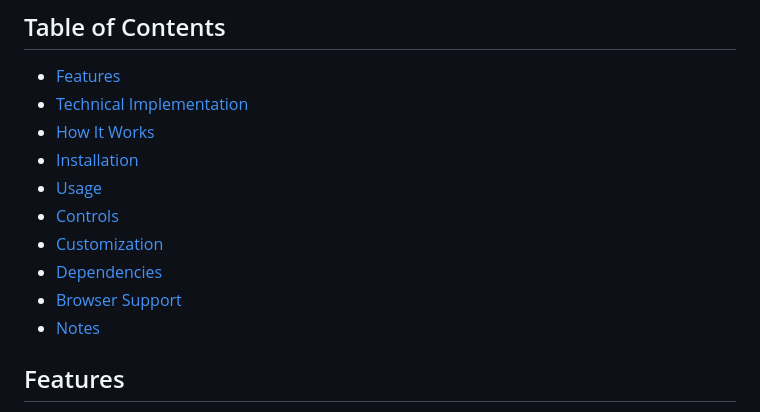
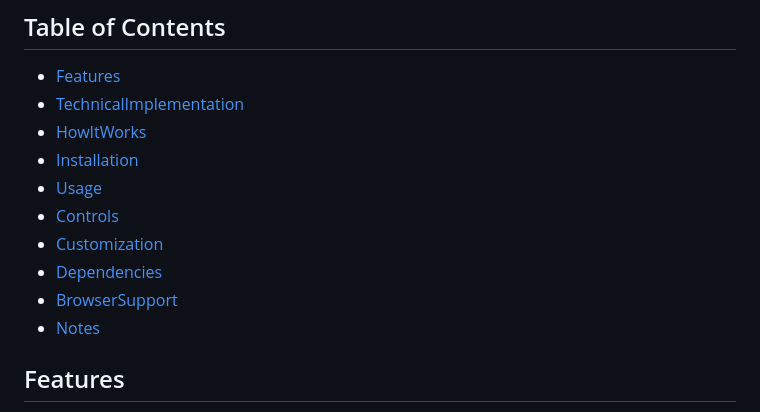
Before and after one commit to Thrz45/ImageSlider, a Markdown page: Image Slider/README.md, the part around the change. GitHub-like rendering.

```diff
--- a/Image Slider/README.md
+++ b/Image Slider/README.md
@@ -8,14 +8,14 @@ This Advanced Image Slider is a fully responsive, interactive slideshow designed
 
 ## Table of Contents
  - [Features](#features)
- - [Technical Implementation](#TechnicalImplementation)
- - [How It Works](#HowItWorks)
+ - [TechnicalImplementation](#TechnicalImplementation)
+ - [HowItWorks](#HowItWorks)
  - [Installation](#installation)
  - [Usage](#Usage)
  - [Controls](#Controls)
  - [Customization](#Customization)
  - [Dependencies](#Dependencies)
- - [Browser Support](#BrowserSupport)
+ - [BrowserSupport](#BrowserSupport)
  - [Notes](#Notes)
 
 ## Features
```
